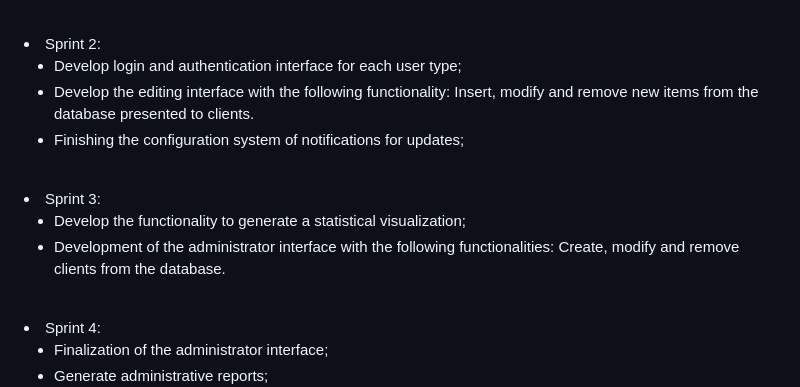
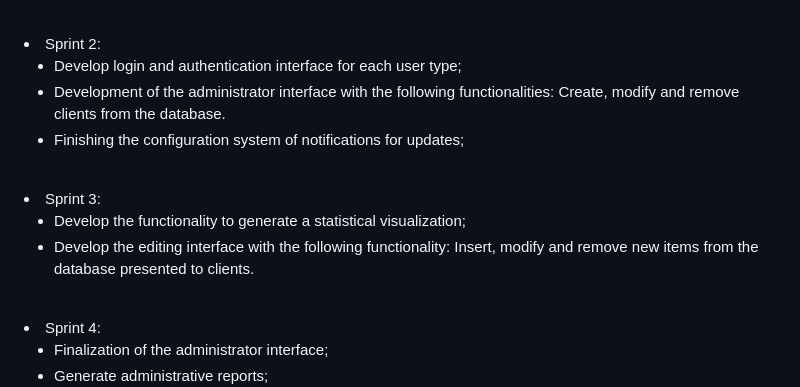
Before and after one commit to octopusBD/apiEmbraer4-sem, a Markdown page: README.md, the part around the change. Rendered like a GitHub page.

```diff
--- a/README.md
+++ b/README.md
@@ -92,7 +92,7 @@ The Octopus team will develop a web software for Embraer that will enable users
 <ul>
       <li>Develop login and authentication interface for each user type;</li>
       <li>
-            Develop the editing interface with the following functionality: Insert, modify and remove new items from the database presented to clients.
+            Development of the administrator interface with the following functionalities: Create, modify and remove clients from the database.
       </li>
       <li>Finishing the configuration system of notifications for updates;</li>
 </ul>
@@ -103,7 +103,7 @@ The Octopus team will develop a web software for Embraer that will enable users
 <ul>
       <li>Develop the functionality to generate a statistical visualization;</li>
       <li>
-            Development of the administrator interface with the following functionalities: Create, modify and remove clients from the database.
+            Develop the editing interface with the following functionality: Insert, modify and remove new items from the database presented to clients.
       </li>
 </ul>
 
```
